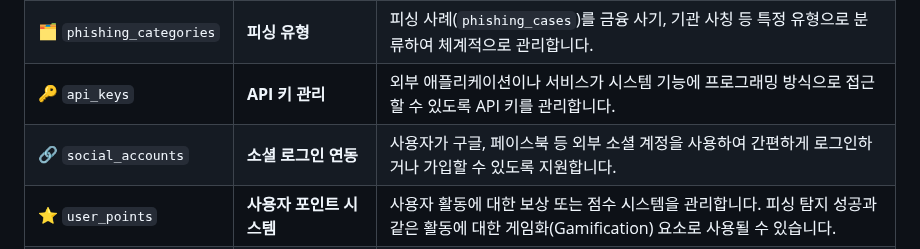
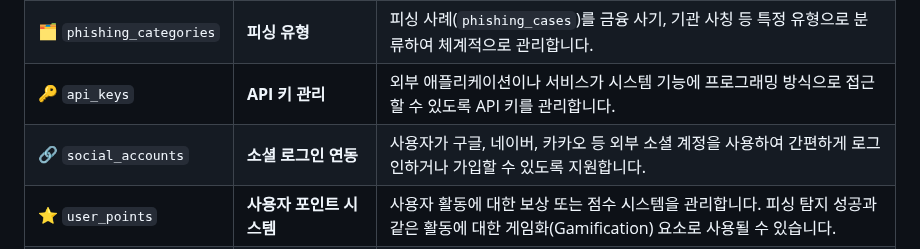
Before and after one commit to meongtamjeongai/meongtamjeongai, a Markdown page: README.md, the part around the change. Drawn GitHub-style.

Commit message:
fix: 소셜 로그인 연동 설명에 네이버 및 카카오 추가

```diff
--- a/README.md
+++ b/README.md
@@ -107,7 +107,7 @@
 | 🎣&nbsp;`phishing_cases` | **피싱 시나리오** | 미리 정의된 다양한 피싱 공격 시나리오의 제목, 내용 등 상세 정보를 저장하며 시뮬레이션에 사용됩니다. |
 | 🗂️&nbsp;`phishing_categories`| **피싱 유형** | 피싱 사례(`phishing_cases`)를 금융 사기, 기관 사칭 등 특정 유형으로 분류하여 체계적으로 관리합니다. |
 | 🔑&nbsp;`api_keys` | **API 키 관리** | 외부 애플리케이션이나 서비스가 시스템 기능에 프로그래밍 방식으로 접근할 수 있도록 API 키를 관리합니다. |
-| 🔗&nbsp;`social_accounts` | **소셜 로그인 연동** | 사용자가 구글, 페이스북 등 외부 소셜 계정을 사용하여 간편하게 로그인하거나 가입할 수 있도록 지원합니다. |
+| 🔗&nbsp;`social_accounts` | **소셜 로그인 연동** | 사용자가 구글, 네이버, 카카오 등 외부 소셜 계정을 사용하여 간편하게 로그인하거나 가입할 수 있도록 지원합니다. |
 | ⭐&nbsp;`user_points` | **사용자 포인트 시스템** | 사용자 활동에 대한 보상 또는 점수 시스템을 관리합니다. 피싱 탐지 성공과 같은 활동에 대한 게임화(Gamification) 요소로 사용될 수 있습니다. |
 | ⚙️&nbsp;`alembic_version` | **DB 마이그레이션 버전** | 데이터베이스 스키마의 변경 이력을 추적하고 업데이트를 관리하기 위해 Alembic 라이브러리가 사용하는 기술 테이블입니다. |
 
```
